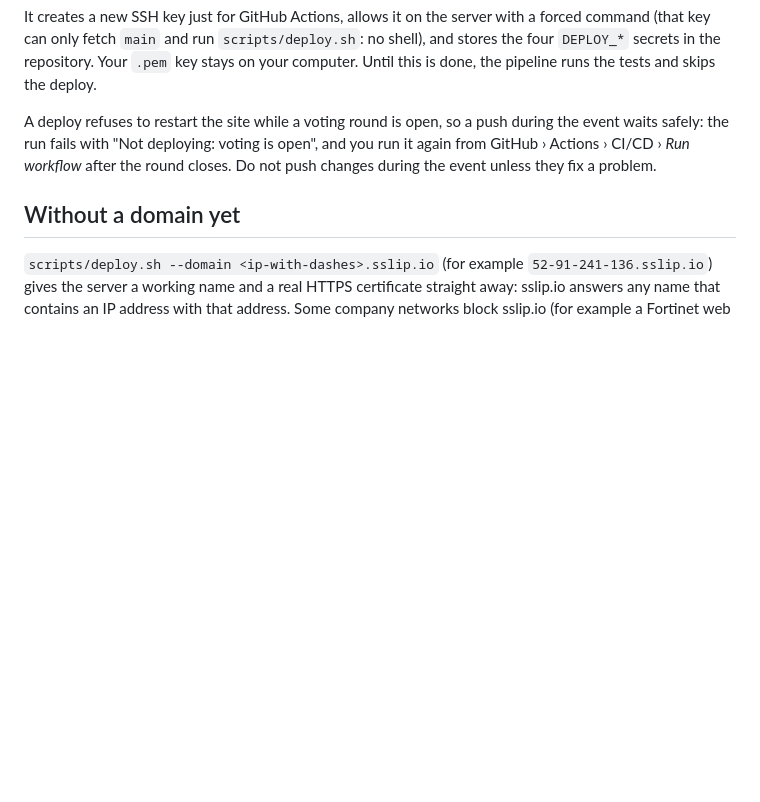
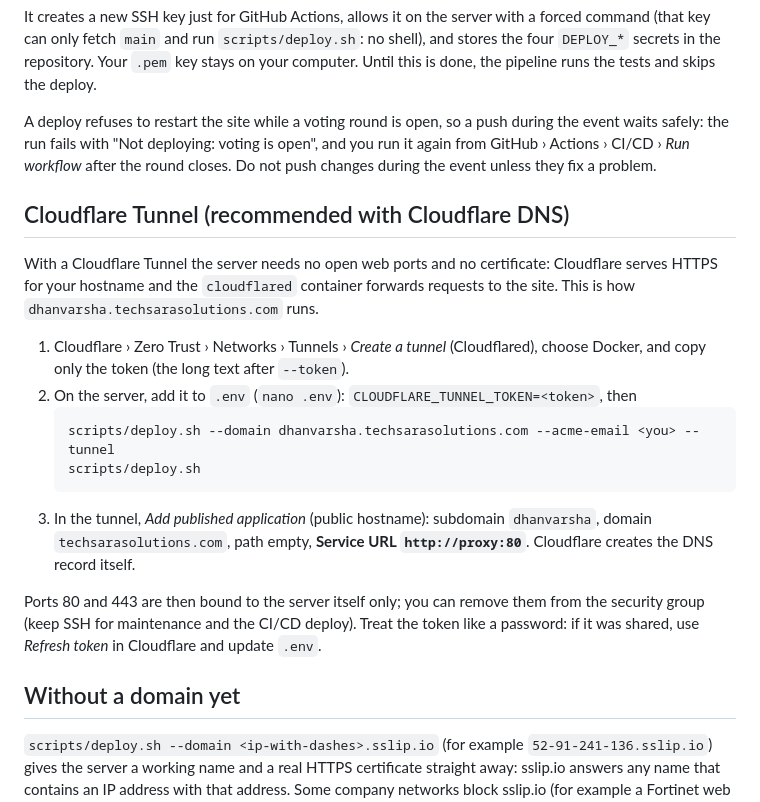
Before and after one commit to namanjain221995/Dhanvarsha, a Markdown page: docs/deploy-ec2.md, the part around the change. Drawn GitHub-style; blank space fills up the shorter version.

Commit message:
docs: Cloudflare Tunnel deployment
Co-Authored-By: Claude Opus 5.5 <noreply@anthropic.com>

````diff
--- a/docs/deploy-ec2.md
+++ b/docs/deploy-ec2.md
@@ -148,6 +148,27 @@ waits safely: the run fails with "Not deploying: voting is open", and you run it
 GitHub › Actions › CI/CD › *Run workflow* after the round closes. Do not push changes during the
 event unless they fix a problem.
 
+## Cloudflare Tunnel (recommended with Cloudflare DNS)
+
+With a Cloudflare Tunnel the server needs no open web ports and no certificate: Cloudflare
+serves HTTPS for your hostname and the `cloudflared` container forwards requests to the site.
+This is how `dhanvarsha.techsarasolutions.com` runs.
+
+1. Cloudflare › Zero Trust › Networks › Tunnels › *Create a tunnel* (Cloudflared), choose
+   Docker, and copy only the token (the long text after `--token`).
+2. On the server, add it to `.env` (`nano .env`): `CLOUDFLARE_TUNNEL_TOKEN=<token>`, then
+   ```sh
+   scripts/deploy.sh --domain dhanvarsha.techsarasolutions.com --acme-email <you> --tunnel
+   scripts/deploy.sh
+   ```
+3. In the tunnel, *Add published application* (public hostname): subdomain `dhanvarsha`,
+   domain `techsarasolutions.com`, path empty, **Service URL `http://proxy:80`**. Cloudflare
+   creates the DNS record itself.
+
+Ports 80 and 443 are then bound to the server itself only; you can remove them from the
+security group (keep SSH for maintenance and the CI/CD deploy). Treat the token like a password:
+if it was shared, use *Refresh token* in Cloudflare and update `.env`.
+
 ## Without a domain yet
 
 `scripts/deploy.sh --domain <ip-with-dashes>.sslip.io` (for example `52-91-241-136.sslip.io`)
````
